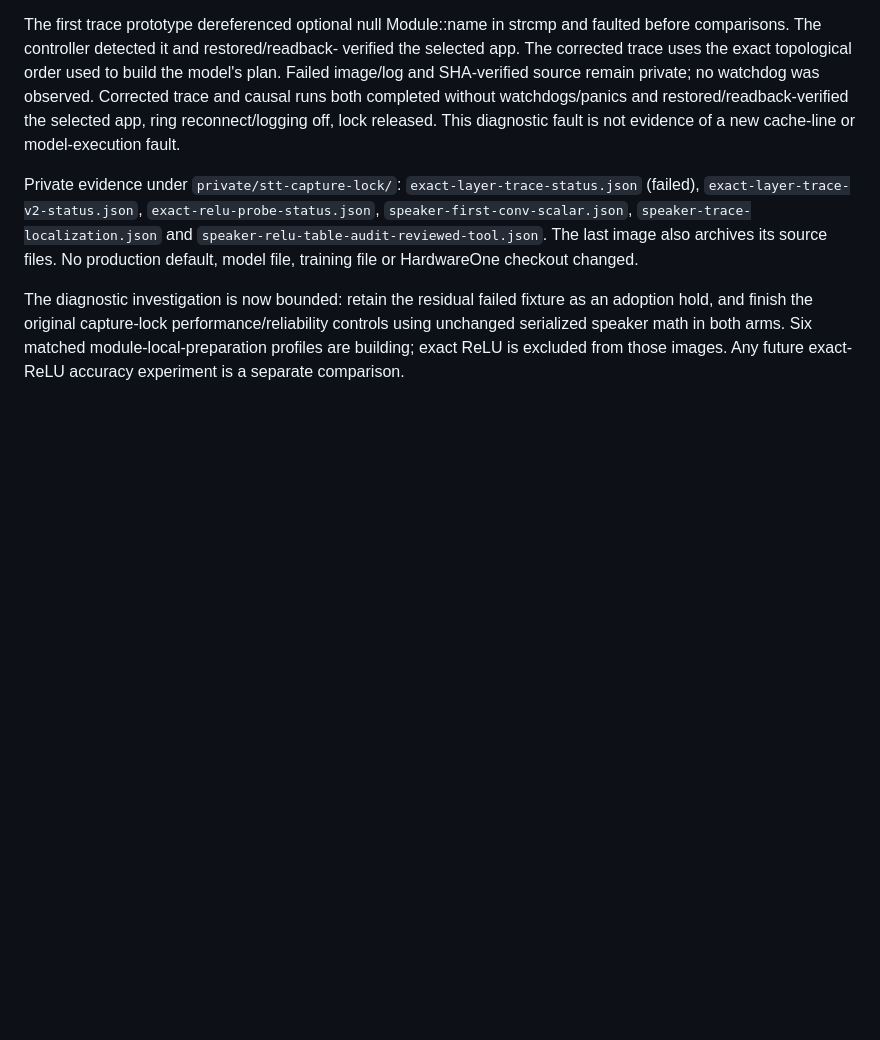
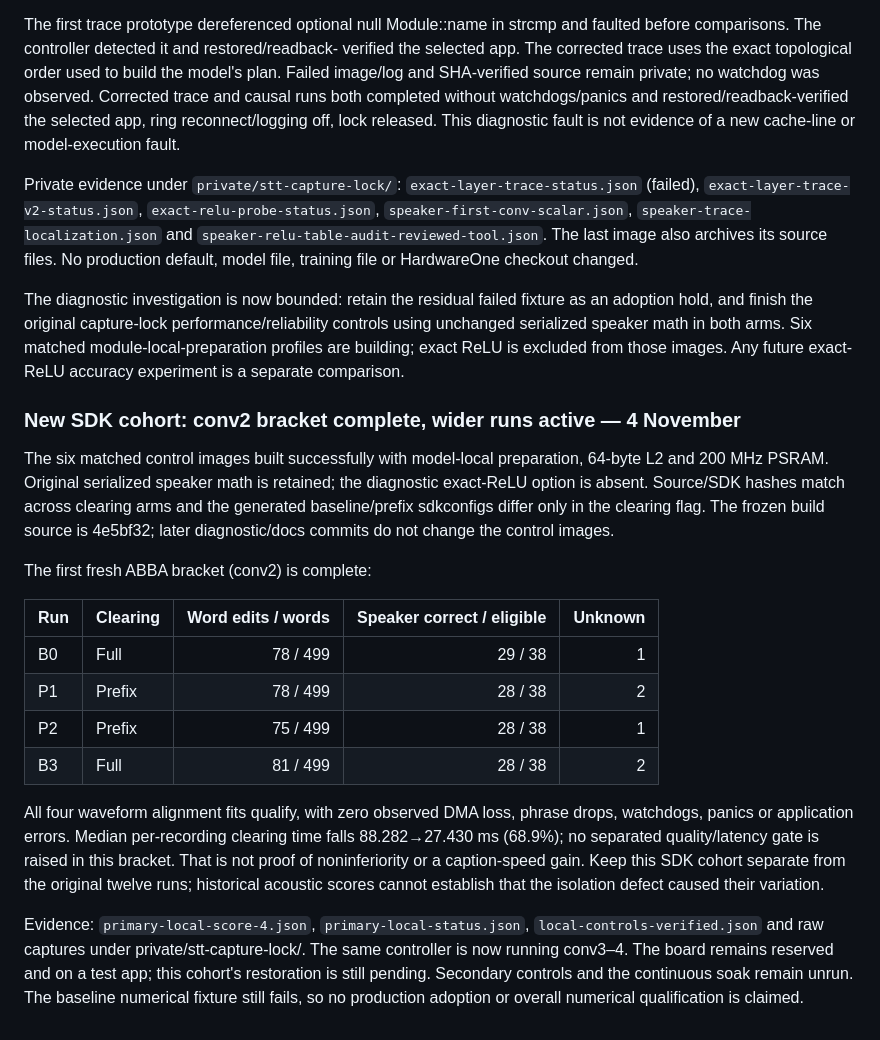
Before and after one commit to CadenGithubB/HardwareOne_Speech_To_Text, a Markdown page: docs/STT_CAPTURE_LOCK_RESULTS.md, the part around the change. Rendered like a GitHub page; blank space fills up the shorter version.

Commit message:
Record first matched model-local capture-lock bracket without promoting defaults

```diff
--- a/docs/STT_CAPTURE_LOCK_RESULTS.md
+++ b/docs/STT_CAPTURE_LOCK_RESULTS.md
@@ -432,3 +432,35 @@ as an adoption hold, and finish the original capture-lock performance/reliabilit
 controls using unchanged serialized speaker math in both arms. Six matched
 module-local-preparation profiles are building; exact ReLU is excluded from those
 images. Any future exact-ReLU accuracy experiment is a separate comparison.
+
+### New SDK cohort: conv2 bracket complete, wider runs active — 4 November
+
+The six matched control images built successfully with model-local preparation,
+64-byte L2 and 200 MHz PSRAM. Original serialized speaker math is retained; the
+diagnostic exact-ReLU option is absent. Source/SDK hashes match across clearing
+arms and the generated baseline/prefix sdkconfigs differ only in the clearing
+flag. The frozen build source is 4e5bf32; later diagnostic/docs commits do not
+change the control images.
+
+The first fresh ABBA bracket (conv2) is complete:
+
+| Run | Clearing | Word edits / words | Speaker correct / eligible | Unknown |
+|---|---|---:|---:|---:|
+| B0 | Full | 78 / 499 | 29 / 38 | 1 |
+| P1 | Prefix | 78 / 499 | 28 / 38 | 2 |
+| P2 | Prefix | 75 / 499 | 28 / 38 | 1 |
+| B3 | Full | 81 / 499 | 28 / 38 | 2 |
+
+All four waveform alignment fits qualify, with zero observed DMA loss, phrase
+drops, watchdogs, panics or application errors. Median per-recording clearing time
+falls 88.282→27.430 ms (68.9%); no separated quality/latency gate is raised in this
+bracket. That is not proof of noninferiority or a caption-speed gain. Keep this
+SDK cohort separate from the original twelve runs; historical acoustic scores
+cannot establish that the isolation defect caused their variation.
+
+Evidence: `primary-local-score-4.json`, `primary-local-status.json`,
+`local-controls-verified.json` and raw captures under private/stt-capture-lock/.
+The same controller is now running conv3–4. The board remains reserved and on a
+test app; this cohort's restoration is still pending. Secondary controls and the
+continuous soak remain unrun. The baseline numerical fixture still fails, so no
+production adoption or overall numerical qualification is claimed.
```
Also changed, not shown: docs/STT_PRODUCT_HANDOFF.md (+15 -0 lines).
